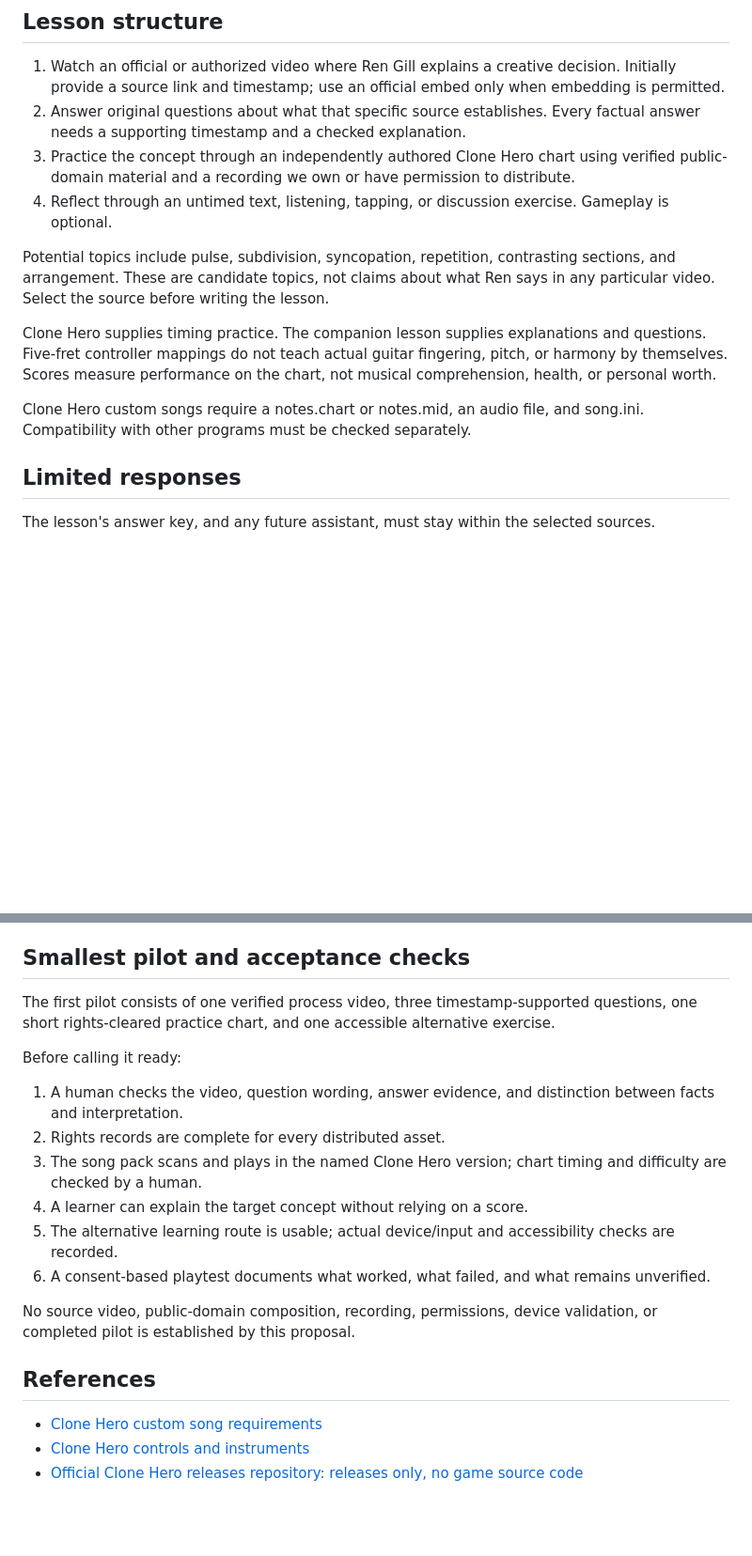
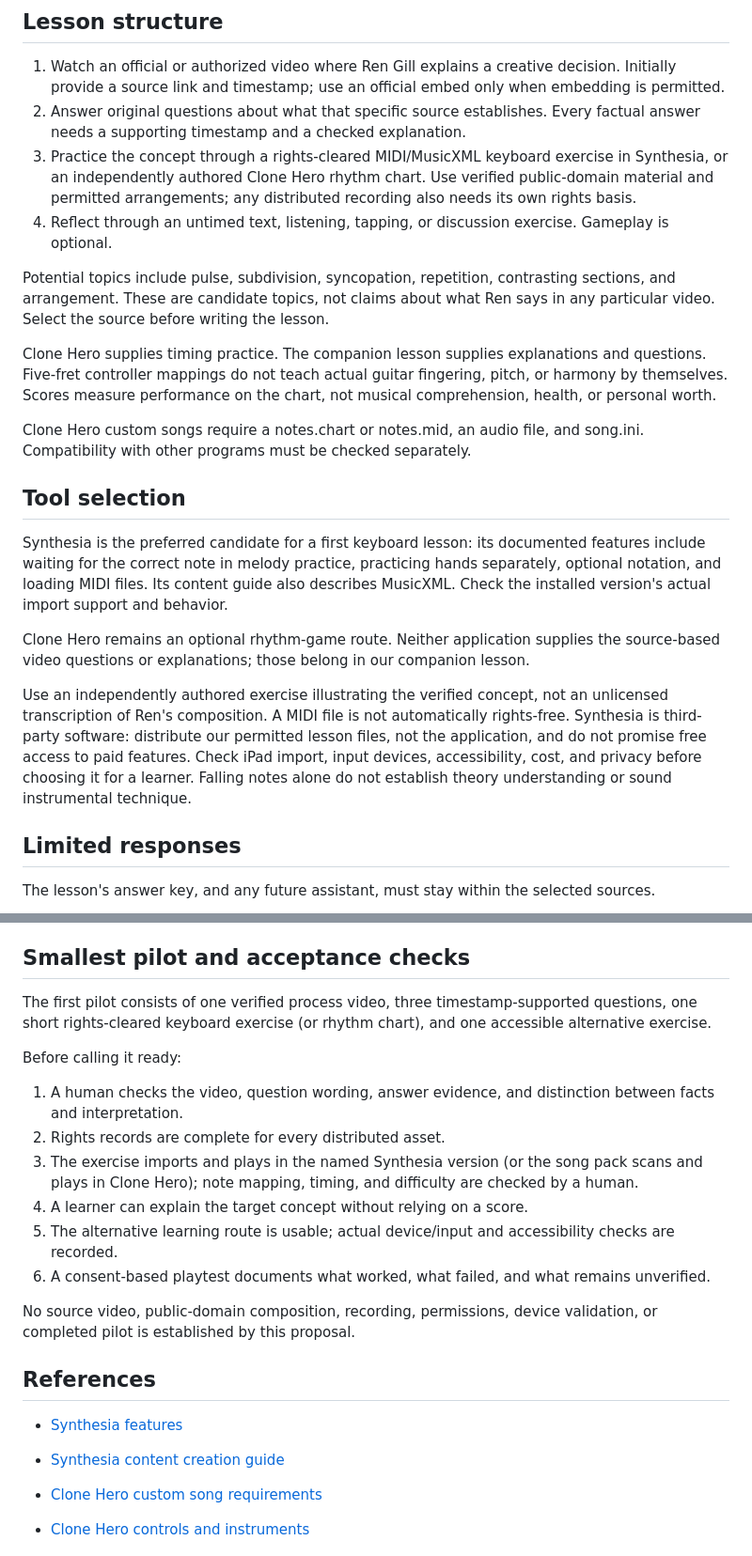
Before and after one commit to ibloud/tarantula-clone-hero, a Markdown page: docs/ETHICAL_MUSIC_LESSONS.md, 2 parts joined by grey strips. Shown at 94% size. GitHub-like rendering; blank space fills up the shorter version.

Commit message:
docs: prefer Synthesia for keyboard lesson pilot; retain rhythm option

```diff
--- a/docs/ETHICAL_MUSIC_LESSONS.md
+++ b/docs/ETHICAL_MUSIC_LESSONS.md
@@ -8,7 +8,7 @@ This is a Loptr Lab music education project, separate from PIXIE. It adopts the
 
 1. Watch an official or authorized video where Ren Gill explains a creative decision. Initially provide a source link and timestamp; use an official embed only when embedding is permitted.
 2. Answer original questions about what that specific source establishes. Every factual answer needs a supporting timestamp and a checked explanation.
-3. Practice the concept through an independently authored Clone Hero chart using verified public-domain material and a recording we own or have permission to distribute.
+3. Practice the concept through a rights-cleared MIDI/MusicXML keyboard exercise in Synthesia, or an independently authored Clone Hero rhythm chart. Use verified public-domain material and permitted arrangements; any distributed recording also needs its own rights basis.
 4. Reflect through an untimed text, listening, tapping, or discussion exercise. Gameplay is optional.
 
 Potential topics include pulse, subdivision, syncopation, repetition, contrasting sections, and arrangement. These are candidate topics, not claims about what Ren says in any particular video. Select the source before writing the lesson.
@@ -16,6 +16,14 @@ Potential topics include pulse, subdivision, syncopation, repetition, contrastin
 Clone Hero supplies timing practice. The companion lesson supplies explanations and questions. Five-fret controller mappings do not teach actual guitar fingering, pitch, or harmony by themselves. Scores measure performance on the chart, not musical comprehension, health, or personal worth.
 
 Clone Hero custom songs require a notes.chart or notes.mid, an audio file, and song.ini. Compatibility with other programs must be checked separately.
+
+## Tool selection
+
+Synthesia is the preferred candidate for a first keyboard lesson: its documented features include waiting for the correct note in melody practice, practicing hands separately, optional notation, and loading MIDI files. Its content guide also describes MusicXML. Check the installed version's actual import support and behavior.
+
+Clone Hero remains an optional rhythm-game route. Neither application supplies the source-based video questions or explanations; those belong in our companion lesson.
+
+Use an independently authored exercise illustrating the verified concept, not an unlicensed transcription of Ren's composition. A MIDI file is not automatically rights-free. Synthesia is third-party software: distribute our permitted lesson files, not the application, and do not promise free access to paid features. Check iPad import, input devices, accessibility, cost, and privacy before choosing it for a learner. Falling notes alone do not establish theory understanding or sound instrumental technique.
 
 ## Limited responses
 
@@ -59,12 +67,12 @@ For each asset record: title, creator, source URL, edition, composition rights,
 
 ## Smallest pilot and acceptance checks
 
-The first pilot consists of one verified process video, three timestamp-supported questions, one short rights-cleared practice chart, and one accessible alternative exercise.
+The first pilot consists of one verified process video, three timestamp-supported questions, one short rights-cleared keyboard exercise (or rhythm chart), and one accessible alternative exercise.
 
 Before calling it ready:
 1. A human checks the video, question wording, answer evidence, and distinction between facts and interpretation.
 2. Rights records are complete for every distributed asset.
-3. The song pack scans and plays in the named Clone Hero version; chart timing and difficulty are checked by a human.
+3. The exercise imports and plays in the named Synthesia version (or the song pack scans and plays in Clone Hero); note mapping, timing, and difficulty are checked by a human.
 4. A learner can explain the target concept without relying on a score.
 5. The alternative learning route is usable; actual device/input and accessibility checks are recorded.
 6. A consent-based playtest documents what worked, what failed, and what remains unverified.
@@ -73,6 +81,9 @@ No source video, public-domain composition, recording, permissions, device valid
 
 ## References
 
+- [Synthesia features](https://synthesiagame.com/)
+- [Synthesia content creation guide](https://www.synthesiagame.com/support/guide/contentCreators)
+
 - [Clone Hero custom song requirements](https://wiki.clonehero.net/books/clone-hero-manual/page/adding-custom-songs)
 - [Clone Hero controls and instruments](https://wiki.clonehero.net/books/general-info/page/frequently-asked-questions)
 - [Official Clone Hero releases repository: releases only, no game source code](https://github.com/clonehero-game/releases)
```
